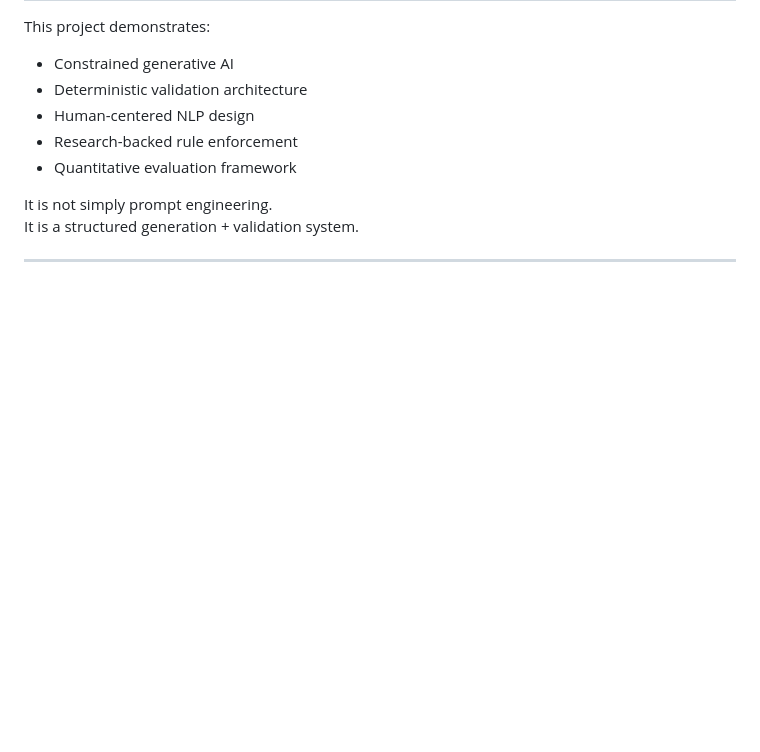
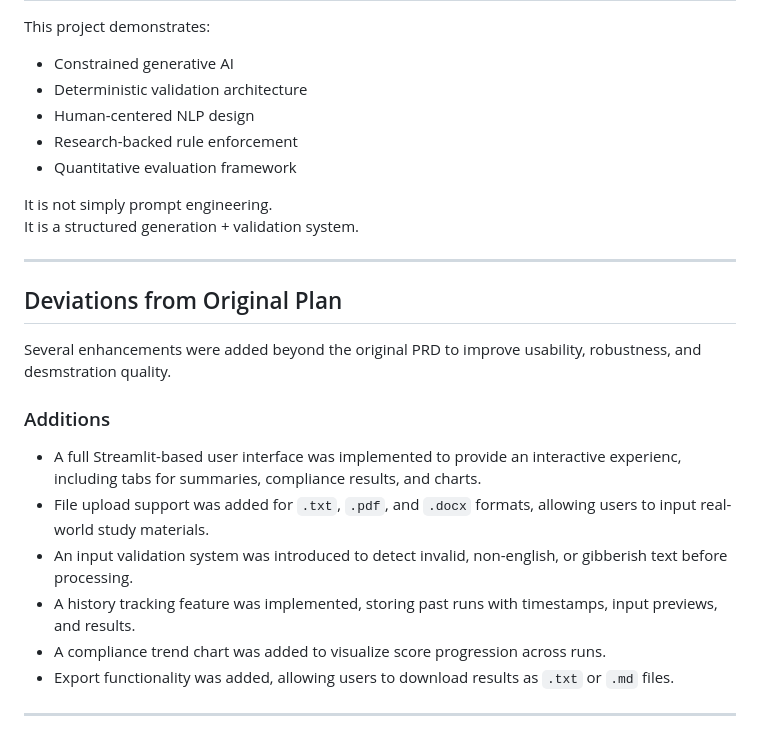
Before and after one commit to GabrielKV4/AI-Academia, a Markdown page: docs/PRD.md, the part around the change. GitHub-like rendering; blank space fills up the shorter version.

```diff
--- a/docs/PRD.md
+++ b/docs/PRD.md
@@ -247,3 +247,18 @@ It is not simply prompt engineering.
 It is a structured generation + validation system.
 
 ---
+
+## Deviations from Original Plan
+
+Several enhancements were added beyond the original PRD to improve usability, robustness, and desmstration quality.
+
+### Additions
+
+- A full Streamlit-based user interface was implemented to provide an interactive experienc, including tabs for summaries, compliance results, and charts.
+- File upload support was added for `.txt`, `.pdf`, and `.docx` formats, allowing users to input real-world study materials.
+- An input validation system was introduced to detect invalid, non-english, or gibberish text before processing.
+- A history tracking feature was implemented, storing past runs with timestamps, input previews, and results.
+- A compliance trend chart was added to visualize score progression across runs.
+- Export functionality was added, allowing users to download results as `.txt` or `.md` files.
+
+---
```
